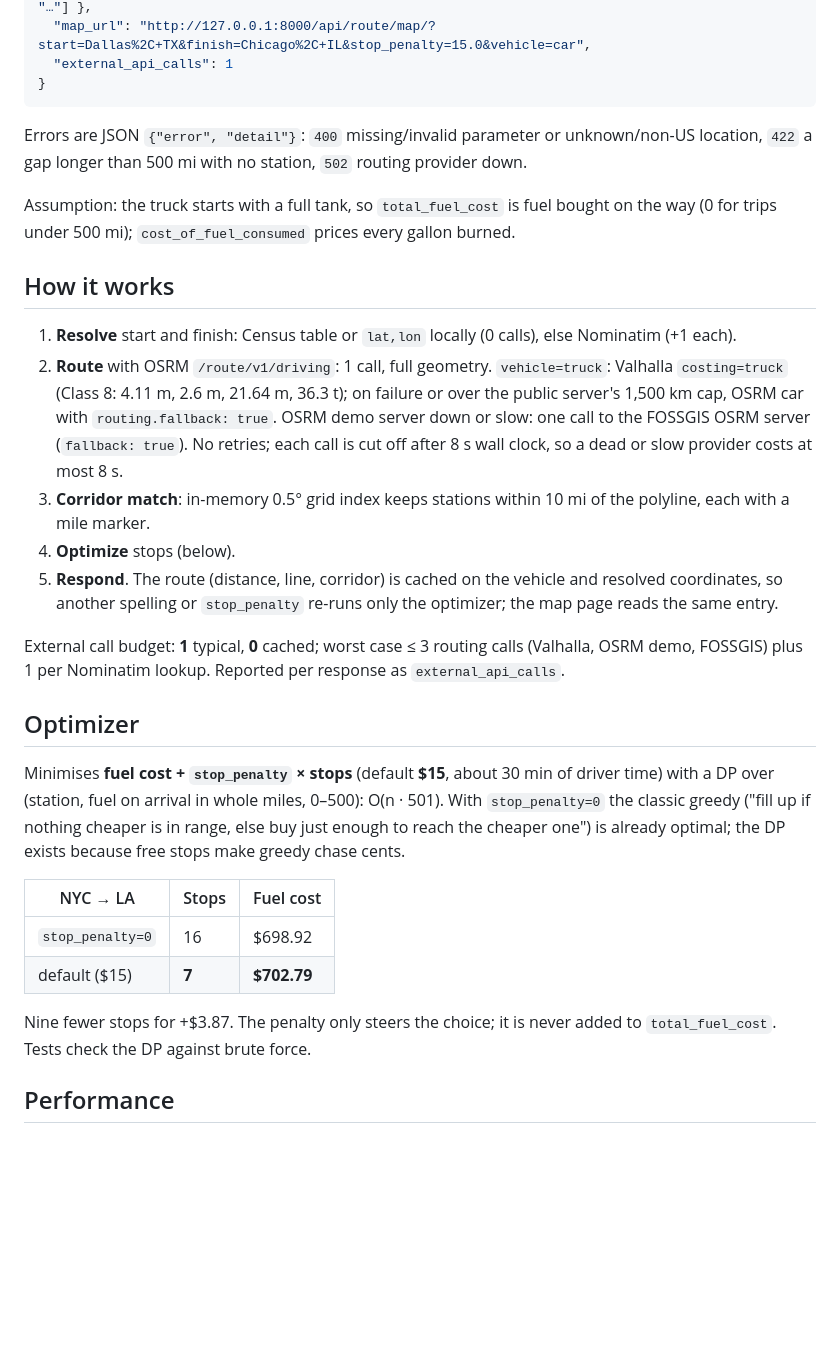
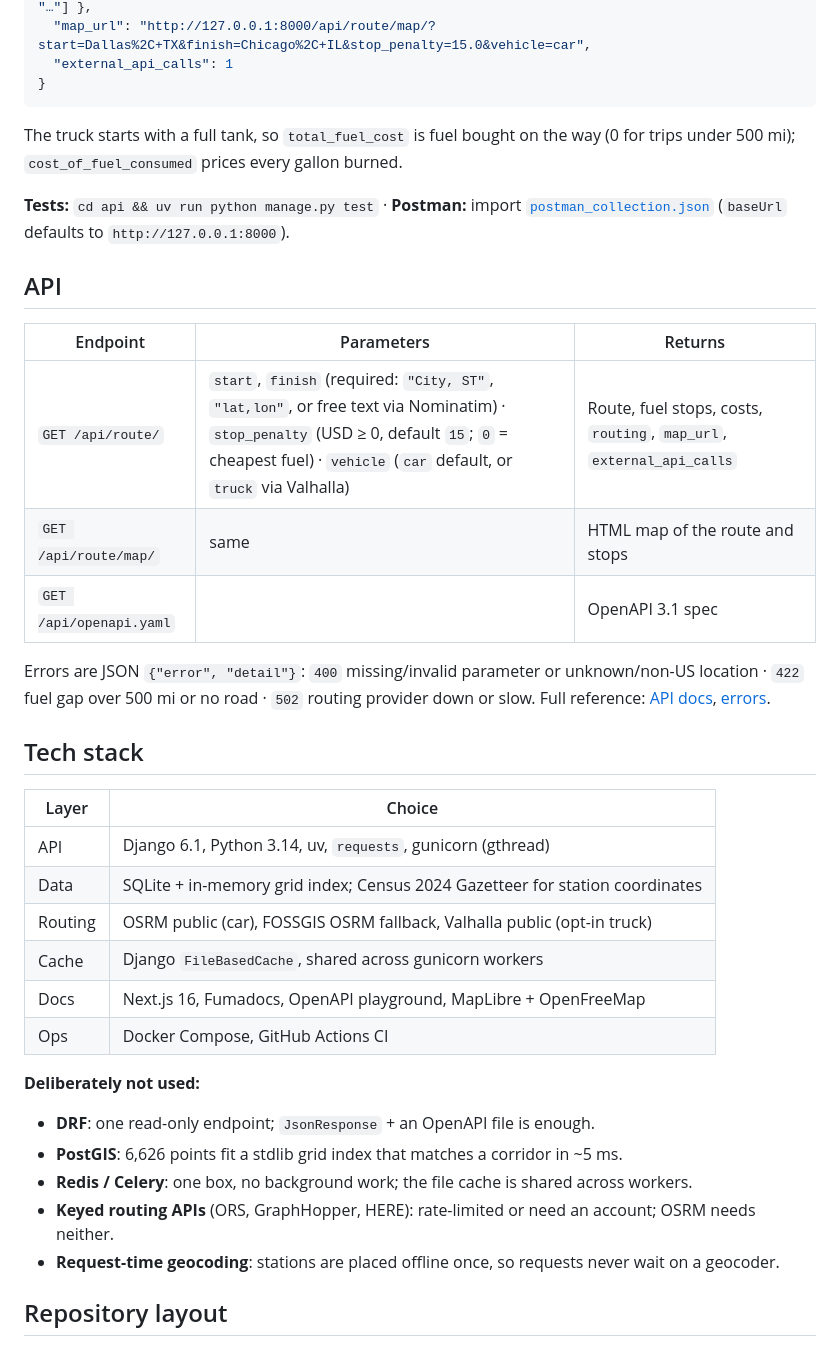
Before and after one commit to itsmrad/fuel-route-api, a Markdown page: README.md, the part around one of its changes. Rendered like a GitHub page; folded sections open; blank space fills up the shorter version.

````diff
--- a/README.md
+++ b/README.md
@@ -71,30 +127,39 @@ Real response, route coordinates trimmed:
 }
 ```
 
-Errors are JSON `{"error", "detail"}`: `400` missing/invalid parameter or unknown/non-US location, `422` a gap longer than 500 mi with no station, `502` routing provider down.
+</details>
 
-Assumption: the truck starts with a full tank, so `total_fuel_cost` is fuel bought on the way (0 for trips under 500 mi); `cost_of_fuel_consumed` prices every gallon burned.
+The truck starts with a full tank, so `total_fuel_cost` is fuel bought on the way (0 for trips under 500 mi); `cost_of_fuel_consumed` prices every gallon burned.
 
-## How it works
+**Tests:** `cd api && uv run python manage.py test` · **Postman:** import [`postman_collection.json`](postman_collection.json) (`baseUrl` defaults to `http://127.0.0.1:8000`).
 
-1. **Resolve** start and finish: Census table or `lat,lon` locally (0 calls), else Nominatim (+1 each).
-2. **Route** with OSRM `/route/v1/driving`: 1 call, full geometry. `vehicle=truck`: Valhalla `costing=truck` (Class 8: 4.11 m, 2.6 m, 21.64 m, 36.3 t); on failure or over the public server's 1,500 km cap, OSRM car with `routing.fallback: true`. OSRM demo server down or slow: one call to the FOSSGIS OSRM server (`fallback: true`). No retries; each call is cut off after 8 s wall clock, so a dead or slow provider costs at most 8 s.
-3. **Corridor match**: in-memory 0.5° grid index keeps stations within 10 mi of the polyline, each with a mile marker.
-4. **Optimize** stops (below).
-5. **Respond**. The route (distance, line, corridor) is cached on the vehicle and resolved coordinates, so another spelling or `stop_penalty` re-runs only the optimizer; the map page reads the same entry.
+## API
 
-External call budget: **1** typical, **0** cached; worst case ≤ 3 routing calls (Valhalla, OSRM demo, FOSSGIS) plus 1 per Nominatim lookup. Reported per response as `external_api_calls`.
+| Endpoint | Parameters | Returns |
+| --- | --- | --- |
+| `GET /api/route/` | `start`, `finish` (required: `"City, ST"`, `"lat,lon"`, or free text via Nominatim) · `stop_penalty` (USD ≥ 0, default `15`; `0` = cheapest fuel) · `vehicle` (`car` default, or `truck` via Valhalla) | Route, fuel stops, costs, `routing`, `map_url`, `external_api_calls` |
+| `GET /api/route/map/` | same | HTML map of the route and stops |
+| `GET /api/openapi.yaml` | | OpenAPI 3.1 spec |
 
-## Optimizer
+Errors are JSON `{"error", "detail"}`: `400` missing/invalid parameter or unknown/non-US location · `422` fuel gap over 500 mi or no road · `502` routing provider down or slow. Full reference: [API docs](docs/content/docs/api/plan-route.mdx), [errors](docs/content/docs/errors.mdx).
 
-Minimises **fuel cost + `stop_penalty` × stops** (default **$15**, about 30 min of driver time) with a DP over (station, fuel on arrival in whole miles, 0–500): O(n · 501). With `stop_penalty=0` the classic greedy ("fill up if nothing cheaper is in range, else buy just enough to reach the cheaper one") is already optimal; the DP exists because free stops make greedy chase cents.
+## Tech stack
 
-| NYC → LA | Stops | Fuel cost |
-| --- | --- | --- |
-| `stop_penalty=0` | 16 | $698.92 |
-| default ($15) | **7** | **$702.79** |
+| Layer | Choice |
+| --- | --- |
+| API | Django 6.1, Python 3.14, uv, `requests`, gunicorn (gthread) |
+| Data | SQLite + in-memory grid index; Census 2024 Gazetteer for station coordinates |
+| Routing | OSRM public (car), FOSSGIS OSRM fallback, Valhalla public (opt-in truck) |
+| Cache | Django `FileBasedCache`, shared across gunicorn workers |
+| Docs | Next.js 16, Fumadocs, OpenAPI playground, MapLibre + OpenFreeMap |
+| Ops | Docker Compose, GitHub Actions CI |
 
-Nine fewer stops for +$3.87. The penalty only steers the choice; it is never added to `total_fuel_cost`. Tests check the DP against brute force.
+**Deliberately not used:**
+- **DRF**: one read-only endpoint; `JsonResponse` + an OpenAPI file is enough.
+- **PostGIS**: 6,626 points fit a stdlib grid index that matches a corridor in ~5 ms.
+- **Redis / Celery**: one box, no background work; the file cache is shared across workers.
+- **Keyed routing APIs** (ORS, GraphHopper, HERE): rate-limited or need an account; OSRM needs neither.
+- **Request-time geocoding**: stations are placed offline once, so requests never wait on a geocoder.
 
-## Performance
+## Repository layout
 
````
Also changed, not shown: other parts of README.md (+117 -78 lines).
